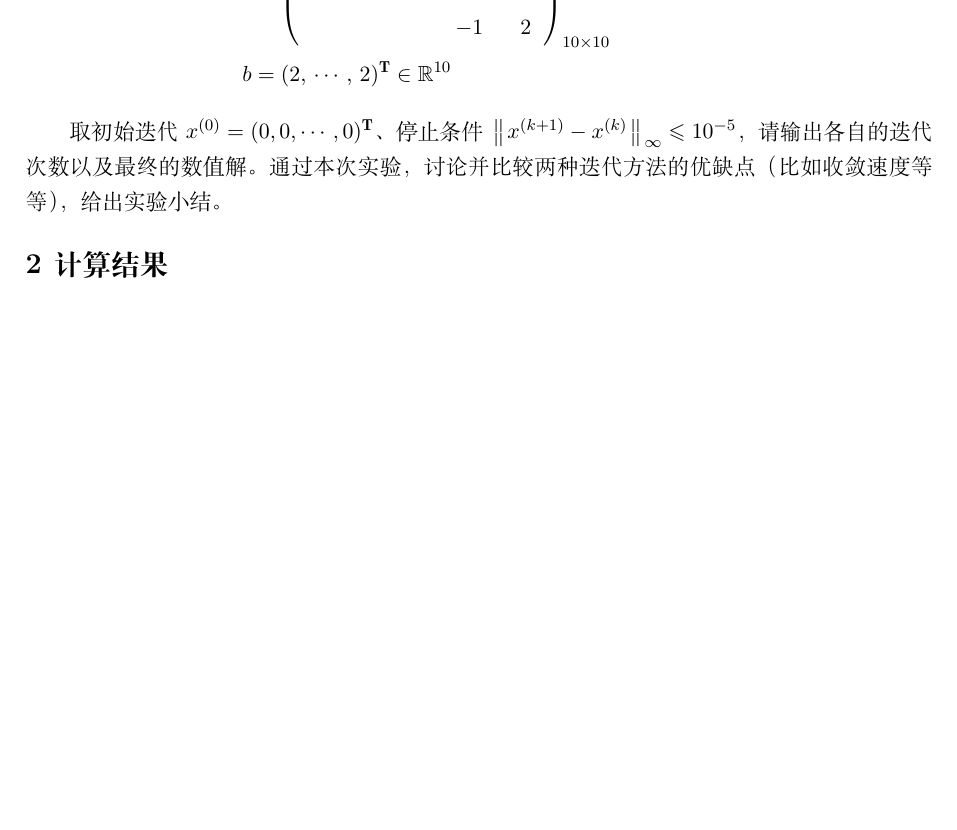
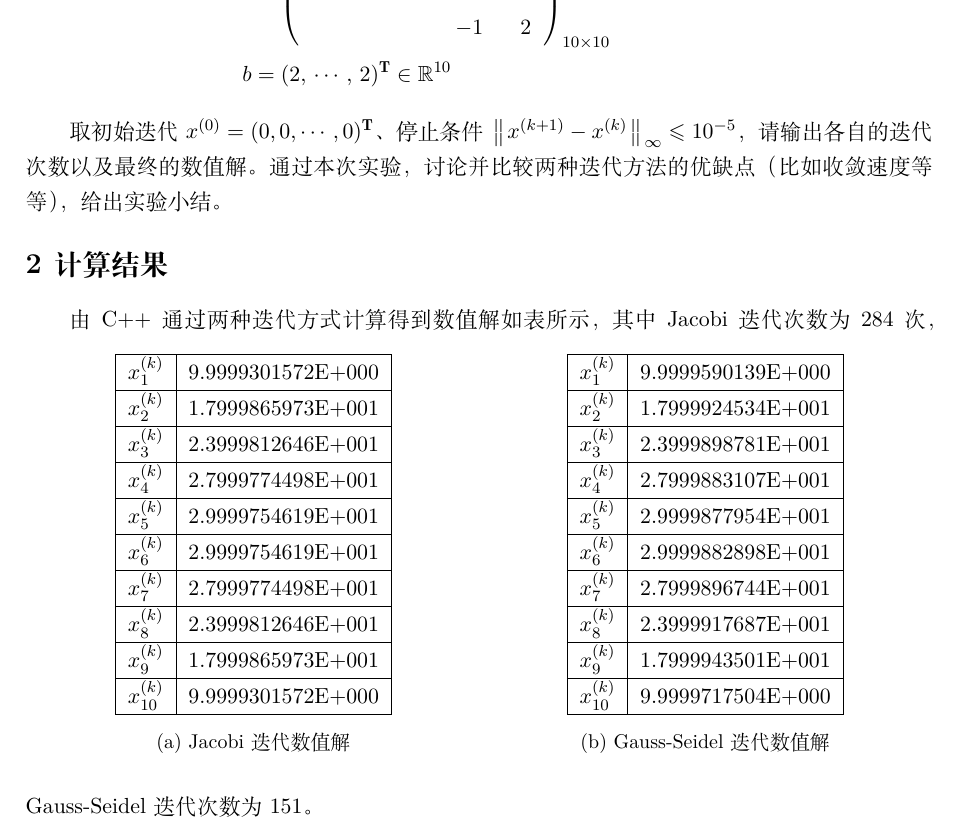
Before and after one commit to lyc0930/Numerical-Computation-Assignment, a LaTeX problem sheet (Programming/ProgrammingAssignment4/PB17000297_罗晏宸_Lab4.tex): part of page 2 of 2 before the commit and part of page 2 of 3 after it, cut so that both start at the same text, the shorter picture padded with empty space. Compiled offline with XeLaTeX.

Commit message:
整理数据

```diff
--- a/Programming/ProgrammingAssignment4/PB17000297_罗晏宸_Lab4.tex
+++ b/Programming/ProgrammingAssignment4/PB17000297_罗晏宸_Lab4.tex
@@ -43,9 +43,47 @@
 
 取初始迭代 $x^{(0)} = (0, 0, \cdots, 0)^\mathbf{T}$、停止条件 $\left\Arrowvert x^{(k + 1)} - x^{(k)} \right\Arrowvert_{\infty} \leqslant 10^{-5}$，请输出各自的迭代次数以及最终的数值解。通过本次实验，讨论并比较两种迭代方法的优缺点（比如收敛速度等等），给出实验小结。
 
-
 \section{计算结果}
 
+由 C++ 通过两种迭代方式计算得到数值解如表所示，
+\begin{figure}[h]
+    \centering
+    \begin{subfigure}{.49\textwidth}
+        \centering
+        \begin{tabular}{|c|c|}
+            \hline $x^{(k)}_1$    & $9.9999301572\text{E}{+}000$ \\
+            \hline $x^{(k)}_2$    & $1.7999865973\text{E}{+}001$ \\
+            \hline $x^{(k)}_3$    & $2.3999812646\text{E}{+}001$ \\
+            \hline $x^{(k)}_4$    & $2.7999774498\text{E}{+}001$ \\
+            \hline $x^{(k)}_5$    & $2.9999754619\text{E}{+}001$ \\
+            \hline $x^{(k)}_6$    & $2.9999754619\text{E}{+}001$ \\
+            \hline $x^{(k)}_7$    & $2.7999774498\text{E}{+}001$ \\
+            \hline $x^{(k)}_8$    & $2.3999812646\text{E}{+}001$ \\
+            \hline $x^{(k)}_9$    & $1.7999865973\text{E}{+}001$ \\
+            \hline $x^{(k)}_{10}$ & $9.9999301572\text{E}{+}000$ \\
+            \hline
+        \end{tabular}
+        \caption{Jacobi 迭代数值解}
+    \end{subfigure}
+    \begin{subfigure}{.49\textwidth}
+        \centering
+        \begin{tabular}{|c|c|}
+            \hline $x^{(k)}_1$    & $9.9999590139\text{E}{+}000$ \\
+            \hline $x^{(k)}_2$    & $1.7999924534\text{E}{+}001$ \\
+            \hline $x^{(k)}_3$    & $2.3999898781\text{E}{+}001$ \\
+            \hline $x^{(k)}_4$    & $2.7999883107\text{E}{+}001$ \\
+            \hline $x^{(k)}_5$    & $2.9999877954\text{E}{+}001$ \\
+            \hline $x^{(k)}_6$    & $2.9999882898\text{E}{+}001$ \\
+            \hline $x^{(k)}_7$    & $2.7999896744\text{E}{+}001$ \\
+            \hline $x^{(k)}_8$    & $2.3999917687\text{E}{+}001$ \\
+            \hline $x^{(k)}_9$    & $1.7999943501\text{E}{+}001$ \\
+            \hline $x^{(k)}_{10}$ & $9.9999717504\text{E}{+}000$ \\
+            \hline
+        \end{tabular}
+        \caption{Gauss-Seidel 迭代数值解}
+    \end{subfigure}
+\end{figure}
+其中 Jacobi 迭代次数为 284 次，Gauss-Seidel 迭代次数为 151。
 \section{结果分析}
 
 \section{算法分析}
```
Also changed, not shown: Programming/ProgrammingAssignment4/PB17000297_罗晏宸_Lab4.pdf, 1 other file.
